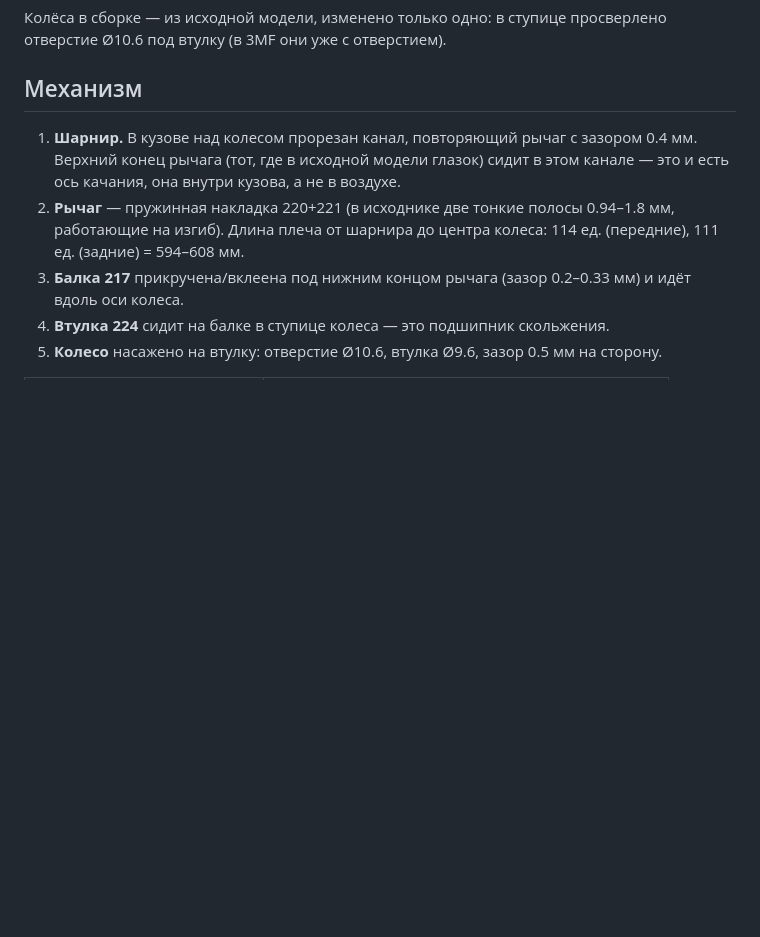
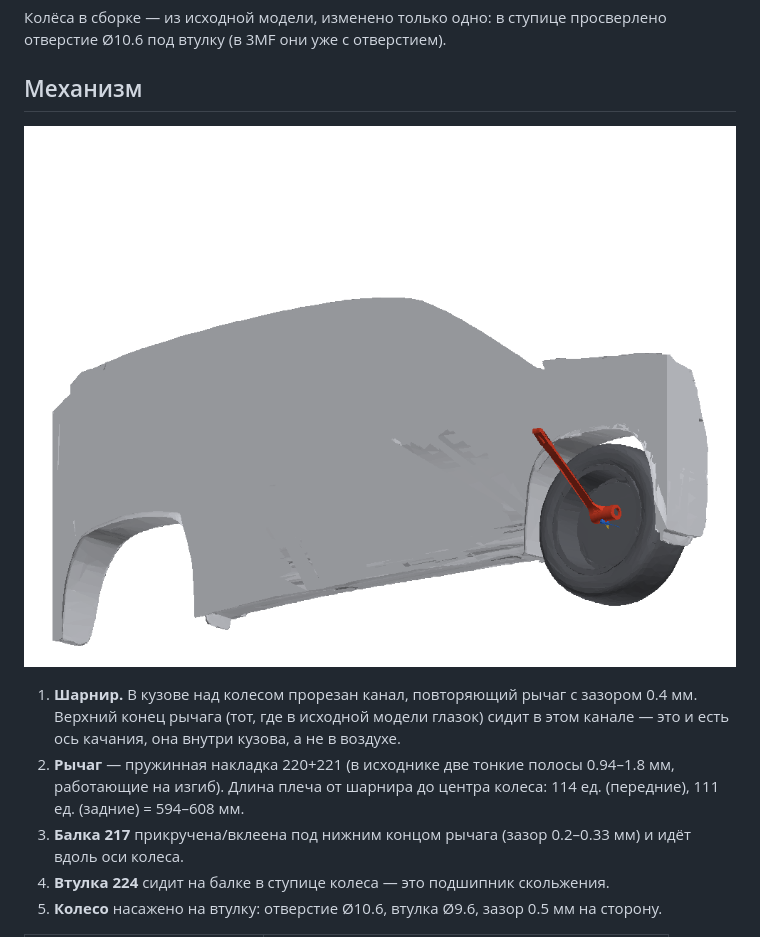
Before and after one commit to aidarbreeze/tayron, a Markdown page: README.md, the part around the change. Drawn GitHub-style; pictures changed too: docs/mech_v3.png (added); blank space fills up the shorter version.

Commit message:
README: схема механизма (разрез арки)
Co-authored-by: arena-agent <297053741+arena-agent@users.noreply.github.com>

```diff
--- a/README.md
+++ b/README.md
@@ -20,6 +20,8 @@
 отверстие Ø10.6 под втулку (в 3MF они уже с отверстием).
 
 ## Механизм
+
+![Механизм: рычаг в арке, балка и втулка в ступице](docs/mech_v3.png)
 
 1. **Шарнир.** В кузове над колесом прорезан канал, повторяющий рычаг с зазором
    0.4 мм. Верхний конец рычага (тот, где в исходной модели глазок) сидит в этом
```
